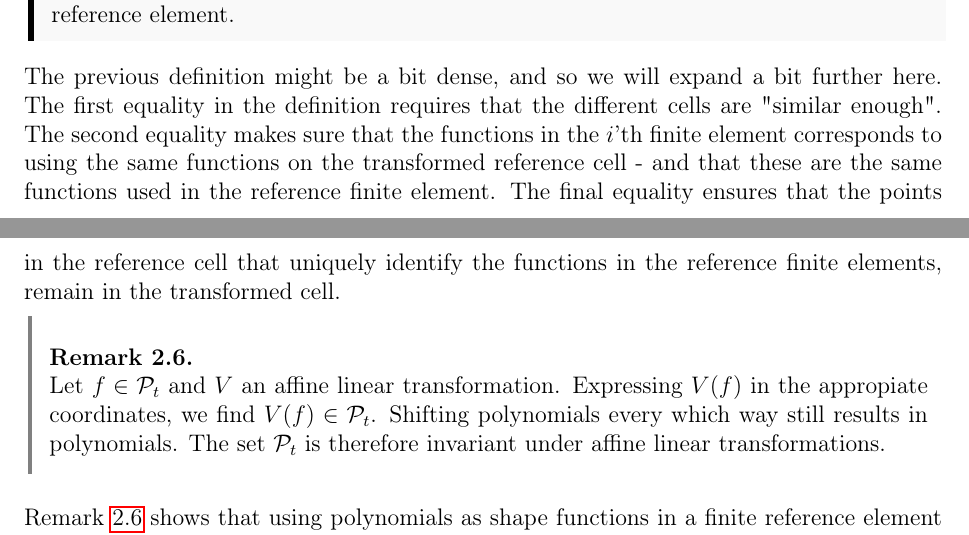
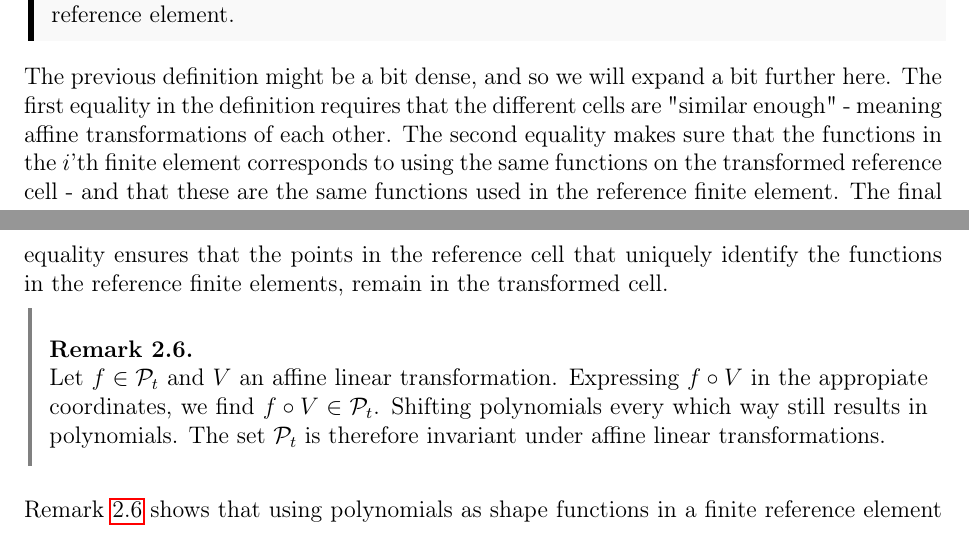
Before and after one commit to william37459/Finite_Element_Method, a LaTeX thesis (master.tex, which reads Afsnit/Kapitel2/defs/finite_element_ref.tex, Afsnit/Kapitel2/finite_element/polynomial_lemma.tex): two parts of pages 31 and 32 of 41, joined at a grey line, cut so that both start at the same text. Compiled offline with pdfLaTeX.

Commit message:
Diverse smårettelser fra Anton

```diff
--- a/Afsnit/Kapitel2/defs/finite_element_ref.tex
+++ b/Afsnit/Kapitel2/defs/finite_element_ref.tex
@@ -30,7 +30,8 @@
 \end{defn}
 The previous definition might be a bit dense, and so we will expand a bit
 further here. The first equality in the definition requires that the
-different cells are "similar enough". The second equality makes sure
+different cells are "similar enough" - meaning affine transformations of
+each other. The second equality makes sure
 that the functions in the $i$'th finite element corresponds
 to using the same
 functions on the transformed reference cell - and that these are the
--- a/Afsnit/Kapitel2/finite_element/polynomial_lemma.tex
+++ b/Afsnit/Kapitel2/finite_element/polynomial_lemma.tex
@@ -1,7 +1,7 @@
 \begin{remark}{\quad\label{rmk:invariant_polynomials}}
    Let $f\in\mathcal{P}_t$ and $V$ an affine linear transformation.
-   Expressing $V(f)$ in the appropiate coordinates, we find
-   $V(f)\in\mathcal{P}_t$. Shifting polynomials every which way
+   Expressing $f\circ V$ in the appropiate coordinates, we find
+   $f\circ V\in\mathcal{P}_t$. Shifting polynomials every which way
    still results in polynomials. The set $\mathcal{P}_t$ is
    therefore invariant under affine linear transformations.
 \end{remark}
```
Also changed, not shown: Afsnit/Kapitel1/solutions.tex (+4 -4 lines).
